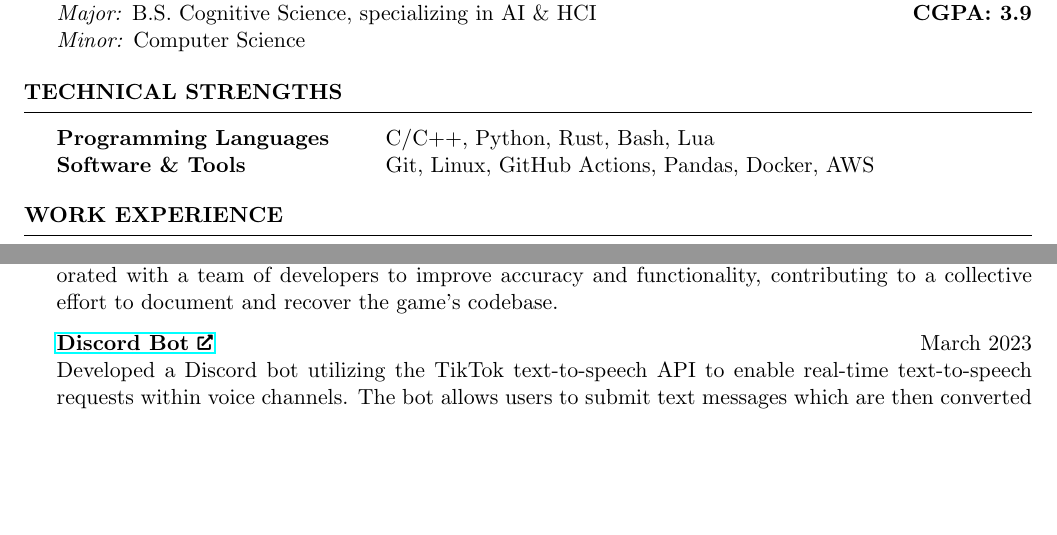
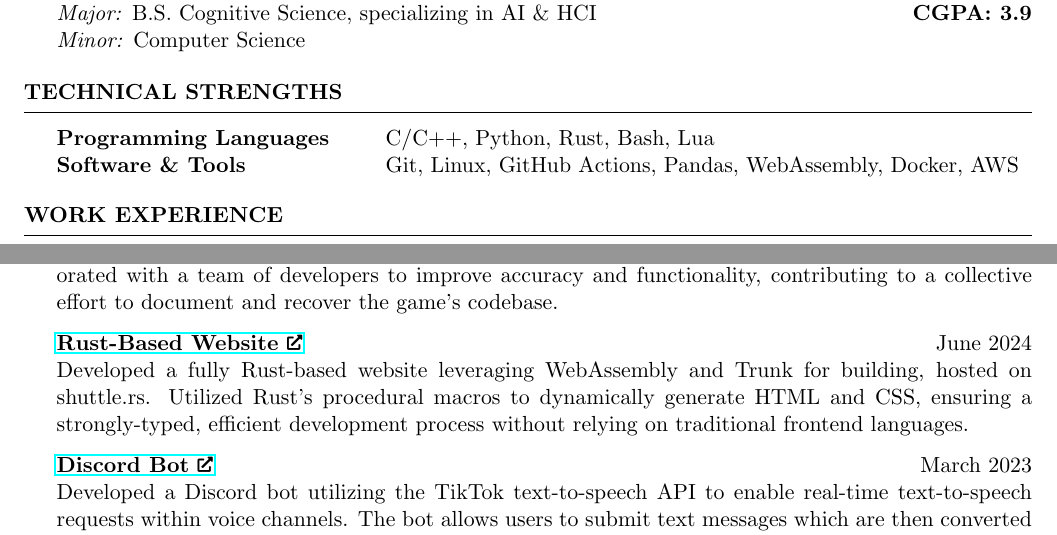
Before and after one commit to wyatt-avilla/resume, a LaTeX CV (resume.tex): two parts of the page, joined at a grey line, cut so that both start at the same text, the shorter picture padded with empty space. Compiled offline with pdfLaTeX.

Commit message:
wasm project inclusion

```diff
--- a/resume.tex
+++ b/resume.tex
@@ -30,8 +30,8 @@
 \begin{rSection}{Technical Strengths}
 
 	\begin{tabular}{ @{} >{\bfseries}l @{\hspace{6ex}} l }
-		Programming Languages & C/C++, Python, Rust, Bash, Lua                  \\
-		Software \& Tools     & Git, Linux, GitHub Actions, Pandas, Docker, AWS \\
+		Programming Languages & C/C++, Python, Rust, Bash, Lua                               \\
+		Software \& Tools     & Git, Linux, GitHub Actions, Pandas, WebAssembly, Docker, AWS \\
 	\end{tabular}
 
 \end{rSection}
@@ -61,8 +61,12 @@
 	\item {\bf \href{https://github.com/search?q=repo%3Adoldecomp%2Fmelee++author%3Awyatt-avilla&type=pullrequests&ref=advsearch}{PowerPC Assembly Reverse Engineering \scaledfaExternalLink}} {\hfill March 2024} \\
 	Contributed to an open-source reverse engineering project for Super Smash Bros. Melee on the Nintendo GameCube. Focused on analyzing PowerPC assembly code and translating it into C. Actively collaborated with a team of developers to improve accuracy and functionality, contributing to a collective effort to document and recover the game's codebase.
 
+	\item {\bf \href{https://github.com/wyatt-avilla/feframe}{Rust-Based Website \scaledfaExternalLink}} {\hfill June 2024} \\
+	Developed a fully Rust-based website leveraging WebAssembly and Trunk for building, hosted on shuttle.rs. Utilized Rust's procedural macros to dynamically generate HTML and CSS, ensuring a strongly-typed, efficient development process without relying on traditional frontend languages.
+
 	\item {\bf \href{https://github.com/wyatt-avilla/discord-tiktok-tts-bot}{Discord Bot \scaledfaExternalLink}} {\hfill March 2023} \\
 	Developed a Discord bot utilizing the TikTok text-to-speech API to enable real-time text-to-speech requests within voice channels. The bot allows users to submit text messages which are then converted to speech and played back live during voice calls.
+
 
 \end{rSection}
 
```
Also changed, not shown: README.md, resume.pdf.
